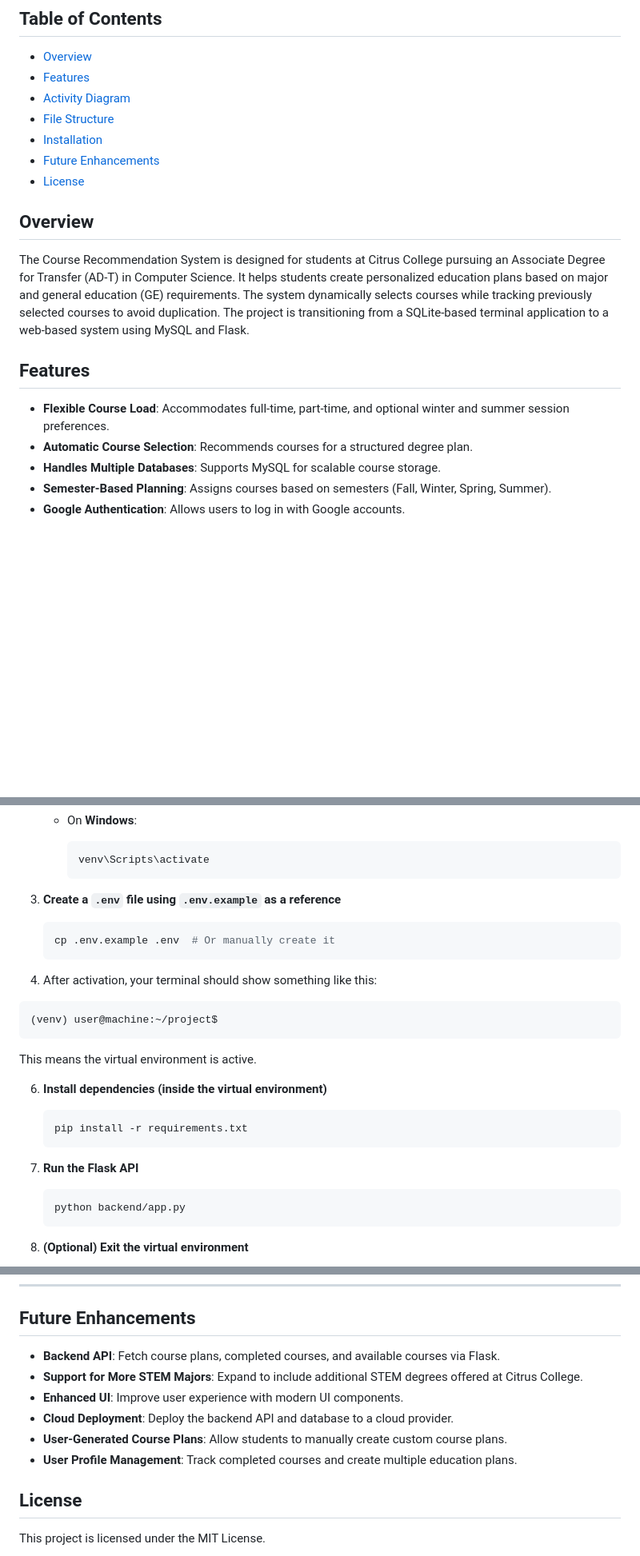
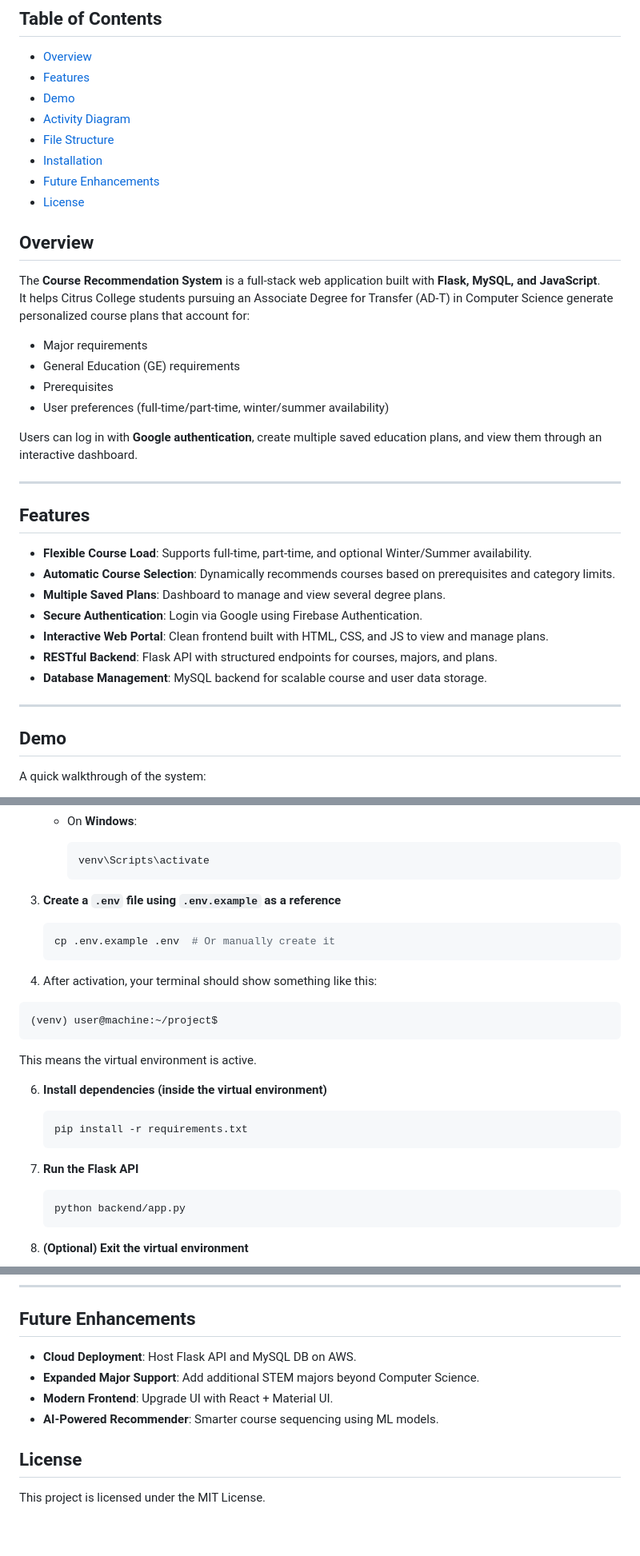
Before and after one commit to joebernal/Course-Recommendation-System, a Markdown page: README.md, 3 parts joined by grey strips. Shown at 80% size. Drawn GitHub-style; blank space fills up the shorter version.

````diff
--- a/README.md
+++ b/README.md
@@ -4,6 +4,7 @@
 
 - [Overview](#overview)
 - [Features](#features)
+- [Demo](#demo)
 - [Activity Diagram](#activity-diagram)
 - [File Structure](#file-structure)
 - [Installation](#installation)
@@ -12,12 +13,31 @@
 
 ## Overview
 
-The Course Recommendation System is designed for students at Citrus College pursuing an Associate Degree for Transfer (AD-T) in Computer Science. It helps students create personalized education plans based on major and general education (GE) requirements. The system dynamically selects courses while tracking previously selected courses to avoid duplication. The project is transitioning from a SQLite-based terminal application to a web-based system using MySQL and Flask.
+The **Course Recommendation System** is a full-stack web application built with **Flask, MySQL, and JavaScript**.
+It helps Citrus College students pursuing an Associate Degree for Transfer (AD-T) in Computer Science generate personalized course plans that account for:
+
+- Major requirements
+- General Education (GE) requirements
+- Prerequisites
+- User preferences (full-time/part-time, winter/summer availability)
+
+Users can log in with **Google authentication**, create multiple saved education plans, and view them through an interactive dashboard.
+
+---
 
 ## Features
 
-- **Flexible Course Load**: Accommodates full-time, part-time, and optional winter and summer session preferences.
-- **Automatic Course Selection**: Recommends courses for a structured degree plan.
-- **Handles Multiple Databases**: Supports MySQL for scalable course storage.
-- **Semester-Based Planning**: Assigns courses based on semesters (Fall, Winter, Spring, Summer).
-- **Google Authentication**: Allows users to log in with Google accounts.
+- **Flexible Course Load**: Supports full-time, part-time, and optional Winter/Summer availability.
+- **Automatic Course Selection**: Dynamically recommends courses based on prerequisites and category limits.
+- **Multiple Saved Plans**: Dashboard to manage and view several degree plans.
+- **Secure Authentication**: Login via Google using Firebase Authentication.
+- **Interactive Web Portal**: Clean frontend built with HTML, CSS, and JS to view and manage plans.
+- **RESTful Backend**: Flask API with structured endpoints for courses, majors, and plans.
+- **Database Management**: MySQL backend for scalable course and user data storage.
+
+---
+
+## Demo
+
+A quick walkthrough of the system:
+
@@ -109,24 +135,28 @@ Course-Recommendation-System/
      venv\Scripts\activate
      ```
 
-4. **Create a `.env` file using `.env.example` as a reference**
+3. **Create a `.env` file using `.env.example` as a reference**
+
    ```bash
    cp .env.example .env  # Or manually create it
    ```
 
-5. After activation, your terminal should show something like this:
+4. After activation, your terminal should show something like this:
 
 ```bash
 (venv) user@machine:~/project$
 ```
+
 This means the virtual environment is active.
 
 6. **Install dependencies (inside the virtual environment)**
+
    ```bash
    pip install -r requirements.txt
    ```
 
 7. **Run the Flask API**
+
    ```bash
    python backend/app.py
    ```
@@ -153,12 +183,10 @@ To view the frontend in your browser:
 
 ## Future Enhancements
 
-- **Backend API**: Fetch course plans, completed courses, and available courses via Flask.
-- **Support for More STEM Majors**: Expand to include additional STEM degrees offered at Citrus College.
-- **Enhanced UI**: Improve user experience with modern UI components.
-- **Cloud Deployment**: Deploy the backend API and database to a cloud provider.
-- **User-Generated Course Plans**: Allow students to manually create custom course plans.
-- **User Profile Management**: Track completed courses and create multiple education plans.
+- **Cloud Deployment**: Host Flask API and MySQL DB on AWS.
+- **Expanded Major Support**: Add additional STEM majors beyond Computer Science.
+- **Modern Frontend**: Upgrade UI with React + Material UI.
+- **AI-Powered Recommender**: Smarter course sequencing using ML models.
 
 ## License
 
````
Also changed, not shown: other parts of README.md (+37 -31 lines).
